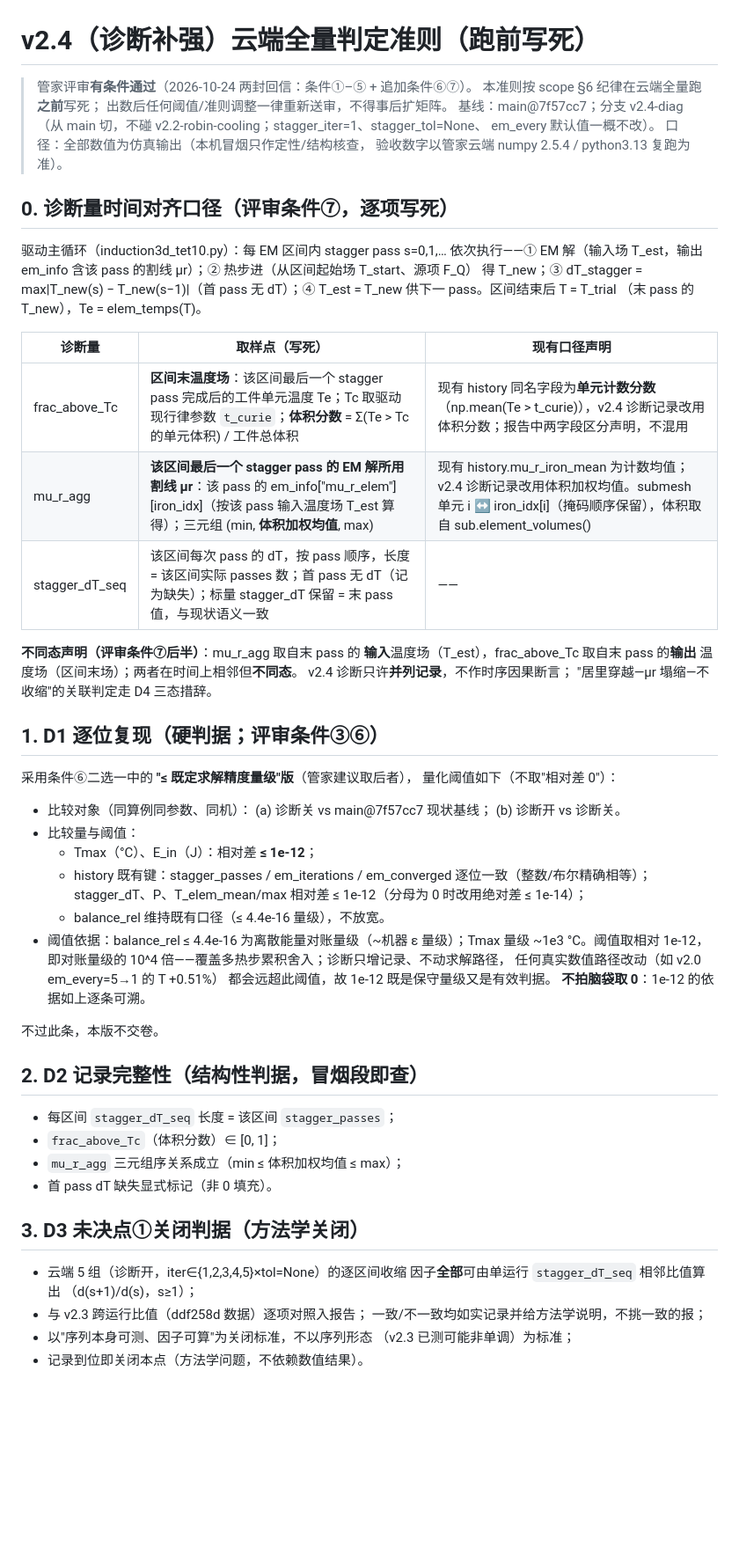
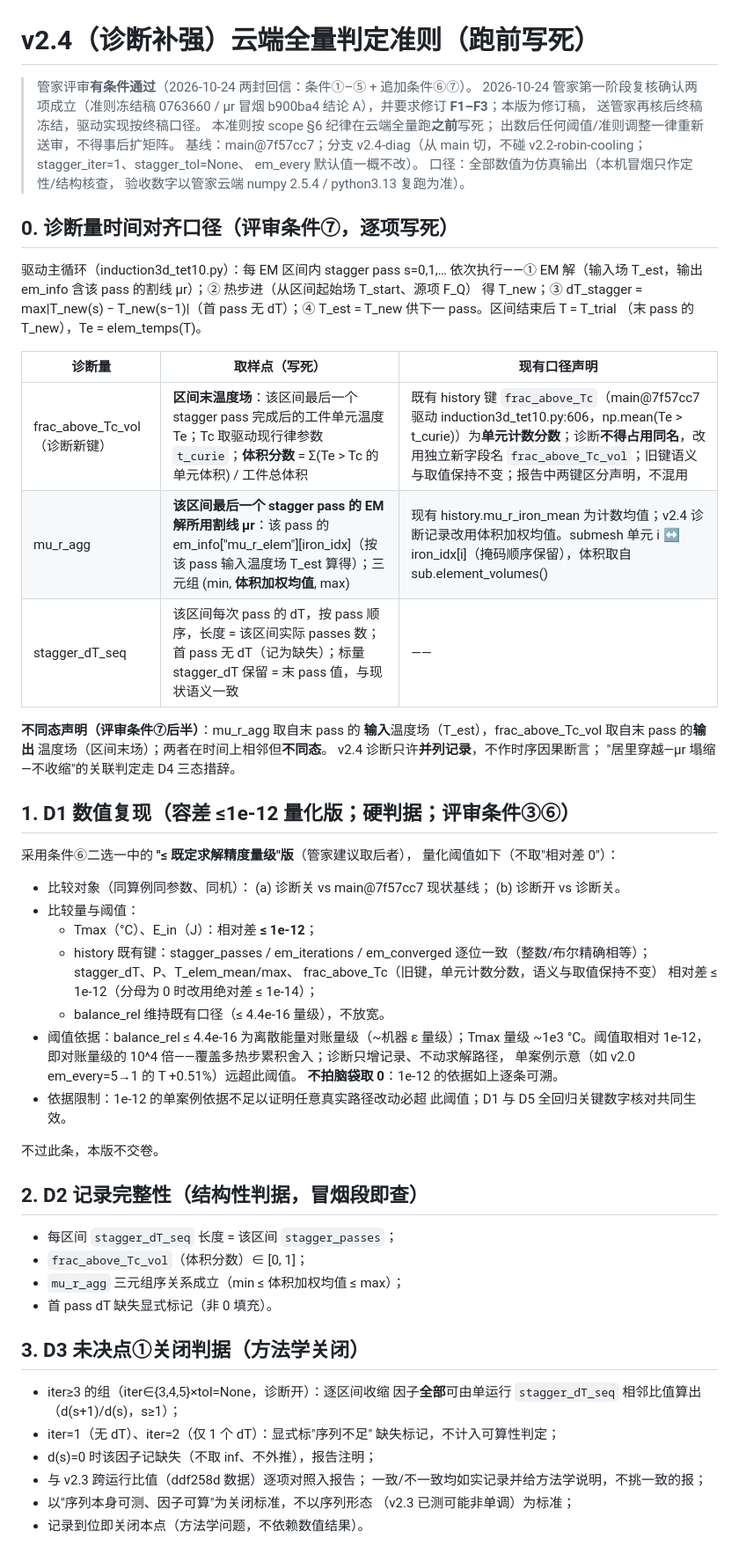
Before and after one commit to zhangkalin627-svg/CloudFEM, a Markdown page: studies/v24_diag/CLOUD_CRITERIA.md, the part around one of its changes. Shown at 88% size. Drawn GitHub-style; blank space fills up the shorter version.

Commit message:
v2.4: CLOUD_CRITERIA.md 修订稿（F1-F3：frac_above_Tc_vol 独立字段、D3 缺失/零分母规则、D1 标题改容差版+依据限制）

```diff
--- a/studies/v24_diag/CLOUD_CRITERIA.md
+++ b/studies/v24_diag/CLOUD_CRITERIA.md
@@ -1,6 +1,9 @@
 # v2.4（诊断补强）云端全量判定准则（跑前写死）
 
 > 管家评审**有条件通过**（2026-10-24 两封回信：条件①–⑤ + 追加条件⑥⑦）。
+> 2026-10-24 管家第一阶段复核确认两项成立（准则冻结稿 0763660 /
+> μr 冒烟 b900ba4 结论 A），并要求修订 **F1–F3**；本版为修订稿，
+> 送管家再核后终稿冻结，驱动实现按终稿口径。
 > 本准则按 scope §6 纪律在云端全量跑**之前**写死；
 > 出数后任何阈值/准则调整一律重新送审，不得事后扩矩阵。
 > 基线：main@7f57cc7；分支 v2.4-diag（从 main 切，不碰
@@ -20,17 +23,17 @@ pass 的割线 μr）；② 热步进（从区间起始场 T_start、源项 F_Q
 
 | 诊断量 | 取样点（写死） | 现有口径声明 |
 |---|---|---|
-| frac_above_Tc | **区间末温度场**：该区间最后一个 stagger pass 完成后的工件单元温度 Te；Tc 取驱动现行律参数 `t_curie`；**体积分数** = Σ(Te > Tc 的单元体积) / 工件总体积 | 现有 history 同名字段为**单元计数分数**（np.mean(Te > t_curie)），v2.4 诊断记录改用体积分数；报告中两字段区分声明，不混用 |
+| frac_above_Tc_vol（诊断新键） | **区间末温度场**：该区间最后一个 stagger pass 完成后的工件单元温度 Te；Tc 取驱动现行律参数 `t_curie`；**体积分数** = Σ(Te > Tc 的单元体积) / 工件总体积 | 既有 history 键 `frac_above_Tc`（main@7f57cc7 驱动 induction3d_tet10.py:606，np.mean(Te > t_curie)）为**单元计数分数**；诊断**不得占用同名**，改用独立新字段名 `frac_above_Tc_vol`；旧键语义与取值保持不变；报告中两键区分声明，不混用 |
 | mu_r_agg | **该区间最后一个 stagger pass 的 EM 解所用割线 μr**：该 pass 的 em_info["mu_r_elem"][iron_idx]（按该 pass 输入温度场 T_est 算得）；三元组 (min, **体积加权均值**, max) | 现有 history.mu_r_iron_mean 为计数均值；v2.4 诊断记录改用体积加权均值。submesh 单元 i ↔ iron_idx[i]（掩码顺序保留），体积取自 sub.element_volumes() |
 | stagger_dT_seq | 该区间每次 pass 的 dT，按 pass 顺序，长度 = 该区间实际 passes 数；首 pass 无 dT（记为缺失）；标量 stagger_dT 保留 = 末 pass 值，与现状语义一致 | —— |
 
 **不同态声明（评审条件⑦后半）**：mu_r_agg 取自末 pass 的
-**输入**温度场（T_est），frac_above_Tc 取自末 pass 的**输出**
+**输入**温度场（T_est），frac_above_Tc_vol 取自末 pass 的**输出**
 温度场（区间末场）；两者在时间上相邻但**不同态**。
 v2.4 诊断只许**并列记录**，不作时序因果断言；
 "居里穿越—μr 塌缩—不收缩"的关联判定走 D4 三态措辞。
 
-## 1. D1 逐位复现（硬判据；评审条件③⑥）
+## 1. D1 数值复现（容差 ≤1e-12 量化版；硬判据；评审条件③⑥）
 
 采用条件⑥二选一中的 **"≤ 既定求解精度量级"版**（管家建议取后者），
 量化阈值如下（不取"相对差 0"）：
@@ -41,30 +44,35 @@ v2.4 诊断只许**并列记录**，不作时序因果断言；
 - 比较量与阈值：
   - Tmax（°C）、E_in（J）：相对差 **≤ 1e-12**；
   - history 既有键：stagger_passes / em_iterations / em_converged
-    逐位一致（整数/布尔精确相等）；stagger_dT、P、T_elem_mean/max
+    逐位一致（整数/布尔精确相等）；stagger_dT、P、T_elem_mean/max、
+    frac_above_Tc（旧键，单元计数分数，语义与取值保持不变）
     相对差 ≤ 1e-12（分母为 0 时改用绝对差 ≤ 1e-14）；
   - balance_rel 维持既有口径（≤ 4.4e-16 量级），不放宽。
 - 阈值依据：balance_rel ≤ 4.4e-16 为离散能量对账量级（~机器
   ε 量级）；Tmax 量级 ~1e3 °C。阈值取相对 1e-12，即对账量级的
   10^4 倍——覆盖多热步累积舍入；诊断只增记录、不动求解路径，
-  任何真实数值路径改动（如 v2.0 em_every=5→1 的 T +0.51%）
-  都会远超此阈值，故 1e-12 既是保守量级又是有效判据。
+  单案例示意（如 v2.0 em_every=5→1 的 T +0.51%）远超此阈值。
   **不拍脑袋取 0**：1e-12 的依据如上逐条可溯。
+- 依据限制：1e-12 的单案例依据不足以证明任意真实路径改动必超
+  此阈值；D1 与 D5 全回归关键数字核对共同生效。
 
 不过此条，本版不交卷。
 
 ## 2. D2 记录完整性（结构性判据，冒烟段即查）
 
 - 每区间 `stagger_dT_seq` 长度 = 该区间 `stagger_passes`；
-- `frac_above_Tc`（体积分数）∈ [0, 1]；
+- `frac_above_Tc_vol`（体积分数）∈ [0, 1]；
 - `mu_r_agg` 三元组序关系成立（min ≤ 体积加权均值 ≤ max）；
 - 首 pass dT 缺失显式标记（非 0 填充）。
 
 ## 3. D3 未决点①关闭判据（方法学关闭）
 
-- 云端 5 组（诊断开，iter∈{1,2,3,4,5}×tol=None）的逐区间收缩
+- iter≥3 的组（iter∈{3,4,5}×tol=None，诊断开）：逐区间收缩
   因子**全部**可由单运行 `stagger_dT_seq` 相邻比值算出
   （d(s+1)/d(s)，s≥1）；
+- iter=1（无 dT）、iter=2（仅 1 个 dT）：显式标"序列不足"
+  缺失标记，不计入可算性判定；
+- d(s)=0 时该因子记缺失（不取 inf、不外推），报告注明；
 - 与 v2.3 跨运行比值（ddf258d 数据）逐项对照入报告；
   一致/不一致均如实记录并给方法学说明，不挑一致的报；
 - 以"序列本身可测、因子可算"为关闭标准，不以序列形态
```
Also changed, not shown: other parts of studies/v24_diag/CLOUD_CRITERIA.md (+1 -1 lines).
